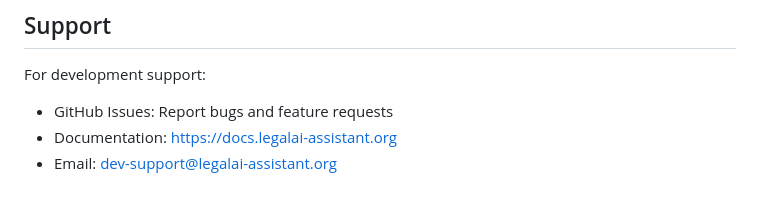
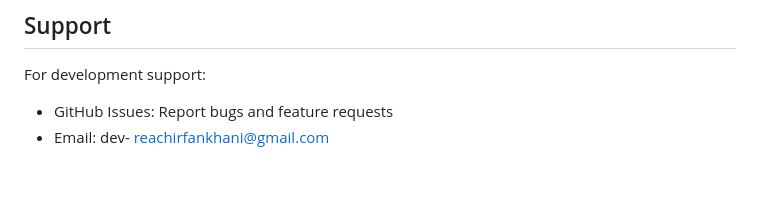
Before and after one commit to the-revenx-lab/Law-Enforcement-AI-Chatbot, a Markdown page: docs/development.md, the part around the change. Drawn GitHub-style.

```diff
--- a/docs/development.md
+++ b/docs/development.md
@@ -349,5 +349,4 @@ pm2 restart rasa
 
 For development support:
 - GitHub Issues: Report bugs and feature requests
-- Documentation: https://docs.legalai-assistant.org
-- Email: dev-support@legalai-assistant.org
+- Email: dev- reachirfankhani@gmail.com
```
